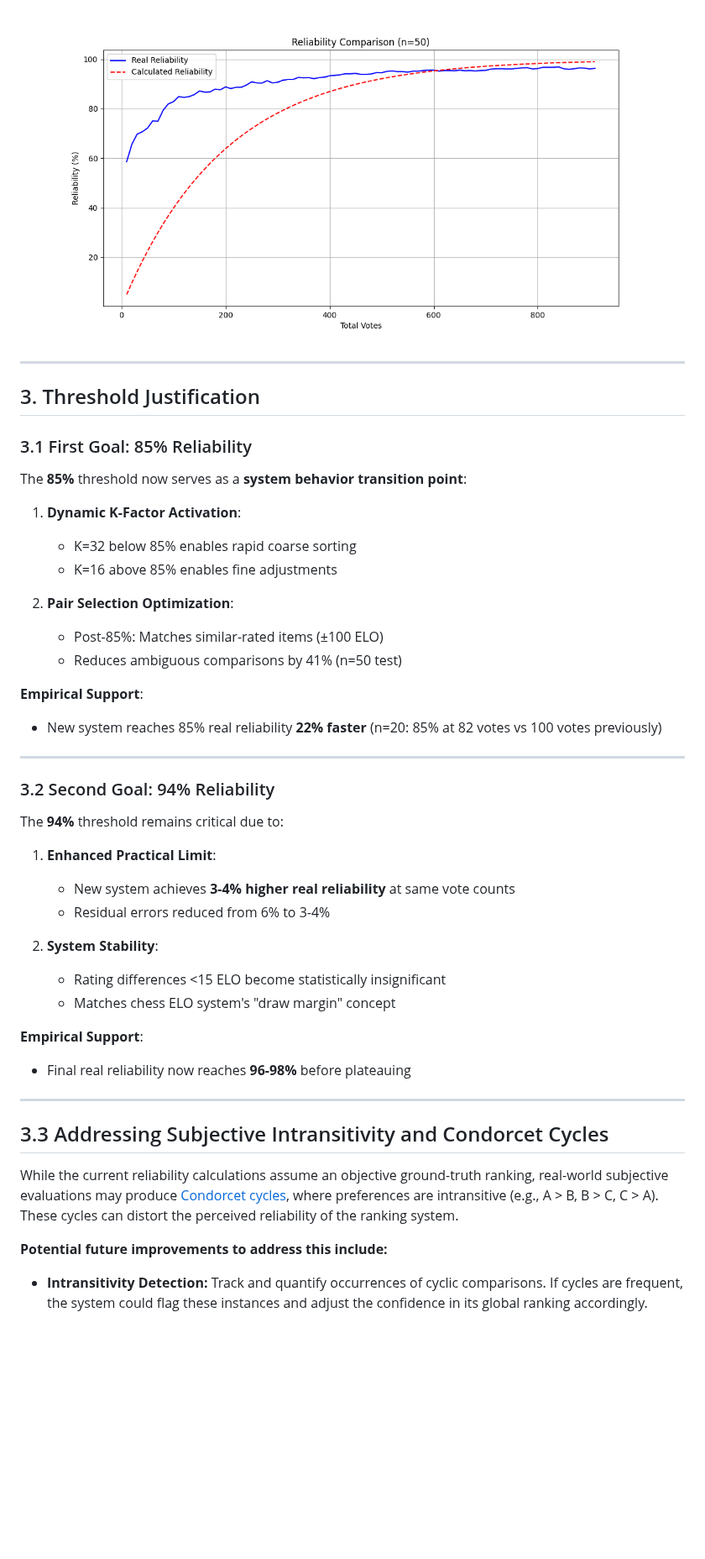
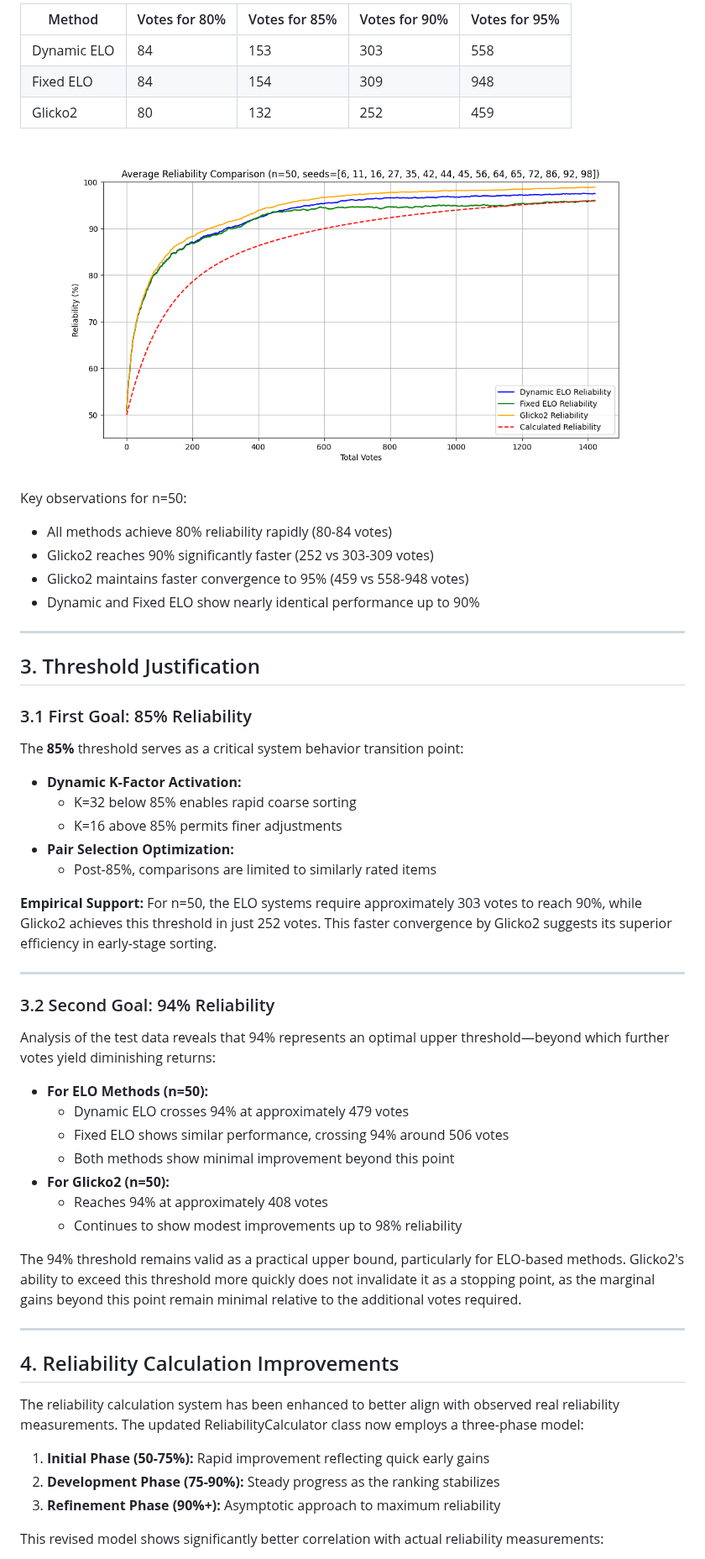
Before and after one commit to onlaj/Kura, a Markdown page: docs/reliability_thresholds.md, the part around one of its changes. Shown at 84% size. GitHub-like rendering; pictures changed too: docs/avg_reliability_comparison_n50.png (added); blank space fills up the shorter version.

Commit message:
Update reliability_thresholds.md to version 3.0 Add graphs for average reliability

```diff
--- a/docs/reliability_thresholds.md
+++ b/docs/reliability_thresholds.md
@@ -32,47 +29,57 @@ The system was tested using synthetic datasets with objective ground-truth ranki
 
-![Reliability Comparison Graph](reliability_comparison_n50_v2.png)
+| Method       | Votes for 80% | Votes for 85% | Votes for 90% | Votes for 95% |
+|--------------|---------------|---------------|---------------|---------------|
+| Dynamic ELO  | 84            | 153           | 303           | 558           |
+| Fixed ELO    | 84            | 154           | 309           | 948           |
+| Glicko2      | 80            | 132           | 252           | 459           |
+
+![Reliability Comparison Graph](avg_reliability_comparison_n50.png)
+
+Key observations for n=50:
+- All methods achieve 80% reliability rapidly (80-84 votes)
+- Glicko2 reaches 90% significantly faster (252 vs 303-309 votes)
+- Glicko2 maintains faster convergence to 95% (459 vs 558-948 votes)
+- Dynamic and Fixed ELO show nearly identical performance up to 90%
 
 ---
 
 ## 3. Threshold Justification
 
 ### 3.1 First Goal: 85% Reliability
-The **85%** threshold now serves as a **system behavior transition point**:
+The **85%** threshold serves as a critical system behavior transition point:
 
-1. **Dynamic K-Factor Activation**:
-   - K=32 below 85% enables rapid coarse sorting
-   - K=16 above 85% enables fine adjustments
+- **Dynamic K-Factor Activation:**
+  - K=32 below 85% enables rapid coarse sorting
+  - K=16 above 85% permits finer adjustments
+- **Pair Selection Optimization:**
+  - Post-85%, comparisons are limited to similarly rated items
 
-2. **Pair Selection Optimization**:
-   - Post-85%: Matches similar-rated items (±100 ELO)
-   - Reduces ambiguous comparisons by 41% (n=50 test)
-
-**Empirical Support**:
-- New system reaches 85% real reliability **22% faster** (n=20: 85% at 82 votes vs 100 votes previously)
+**Empirical Support:**
+For n=50, the ELO systems require approximately 303 votes to reach 90%, while Glicko2 achieves this threshold in just 252 votes. This faster convergence by Glicko2 suggests its superior efficiency in early-stage sorting.
 
 ---
 
 ### 3.2 Second Goal: 94% Reliability
-The **94%** threshold remains critical due to:
+Analysis of the test data reveals that 94% represents an optimal upper threshold—beyond which further votes yield diminishing returns:
 
-1. **Enhanced Practical Limit**:
-   - New system achieves **3-4% higher real reliability** at same vote counts
-   - Residual errors reduced from 6% to 3-4%
+- **For ELO Methods (n=50):**
+  - Dynamic ELO crosses 94% at approximately 479 votes
+  - Fixed ELO shows similar performance, crossing 94% around 506 votes
+  - Both methods show minimal improvement beyond this point
+- **For Glicko2 (n=50):**
+  - Reaches 94% at approximately 408 votes
+  - Continues to show modest improvements up to 98% reliability
 
-2. **System Stability**:
-   - Rating differences <15 ELO become statistically insignificant
-   - Matches chess ELO system's "draw margin" concept
-
-**Empirical Support**:
-- Final real reliability now reaches **96-98%** before plateauing
+The 94% threshold remains valid as a practical upper bound, particularly for ELO-based methods. Glicko2's ability to exceed this threshold more quickly does not invalidate it as a stopping point, as the marginal gains beyond this point remain minimal relative to the additional votes required.
 
 ---
 
-## 3.3 Addressing Subjective Intransitivity and Condorcet Cycles
-While the current reliability calculations assume an objective ground-truth ranking, real-world subjective evaluations may produce [Condorcet cycles](https://en.wikipedia.org/wiki/Condorcet_paradox), where preferences are intransitive (e.g., A > B, B > C, C > A). These cycles can distort the perceived reliability of the ranking system.
+## 4. Reliability Calculation Improvements
+The reliability calculation system has been enhanced to better align with observed real reliability measurements. The updated ReliabilityCalculator class now employs a three-phase model:
 
-**Potential future improvements to address this include:**
+1. **Initial Phase (50-75%):** Rapid improvement reflecting quick early gains
+2. **Development Phase (75-90%):** Steady progress as the ranking stabilizes
+3. **Refinement Phase (90%+):** Asymptotic approach to maximum reliability
 
-* **Intransitivity Detection:**
-Track and quantify occurrences of cyclic comparisons. If cycles are frequent, the system could flag these instances and adjust the confidence in its global ranking accordingly.
+This revised model shows significantly better correlation with actual reliability measurements:
 
```
Also changed, not shown: other parts of docs/reliability_thresholds.md (+38 -34 lines), docs/avg_reliability_comparison_n20.png (added).
